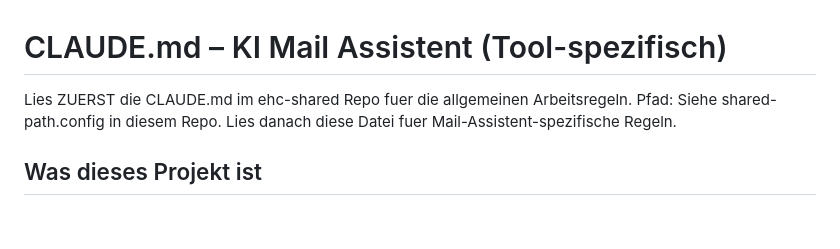
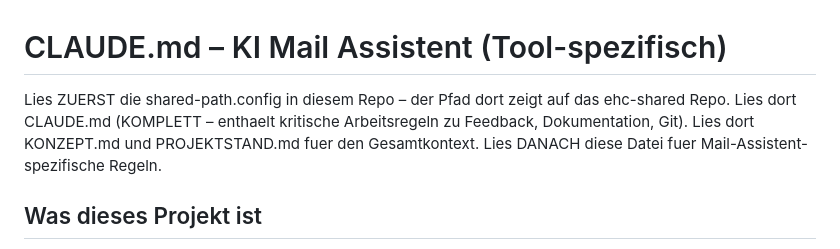
Before and after one commit to olereinpold92/ki-mail-assistent, a Markdown page: CLAUDE.md, the part around the change. Drawn GitHub-style; blank space fills up the shorter version.

Commit message:
CLAUDE.md: Verweis auf ehc-shared praezisiert (shared-path.config zuerst lesen)
Co-Authored-By: Claude Opus 4.6 (1M context) <noreply@anthropic.com>

```diff
--- a/CLAUDE.md
+++ b/CLAUDE.md
@@ -1,8 +1,9 @@
 # CLAUDE.md – KI Mail Assistent (Tool-spezifisch)
 
-Lies ZUERST die CLAUDE.md im ehc-shared Repo fuer die allgemeinen Arbeitsregeln.
-Pfad: Siehe shared-path.config in diesem Repo.
-Lies danach diese Datei fuer Mail-Assistent-spezifische Regeln.
+Lies ZUERST die shared-path.config in diesem Repo – der Pfad dort zeigt auf das ehc-shared Repo.
+Lies dort CLAUDE.md (KOMPLETT – enthaelt kritische Arbeitsregeln zu Feedback, Dokumentation, Git).
+Lies dort KONZEPT.md und PROJEKTSTAND.md fuer den Gesamtkontext.
+Lies DANACH diese Datei fuer Mail-Assistent-spezifische Regeln.
 
 ## Was dieses Projekt ist
 Ein Outlook Add-in das als Seitenleiste in Outlook laeuft und Ole hilft, seine E-Mails schneller abzuarbeiten.
```
